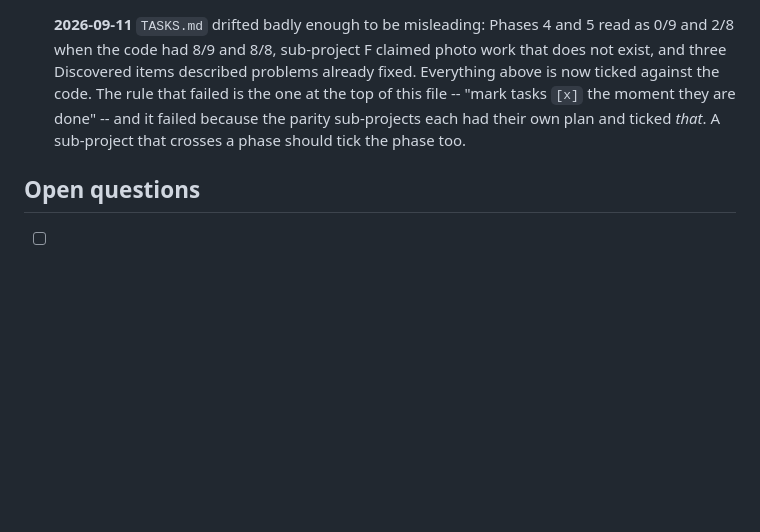
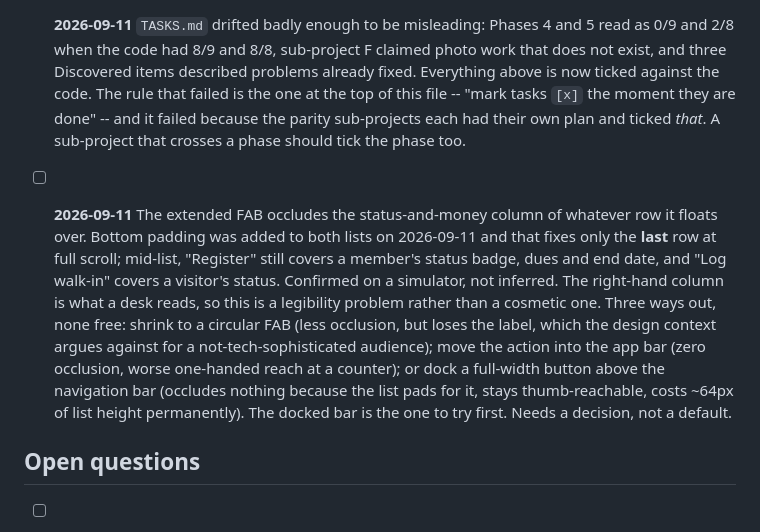
Before and after one commit to D-Raj-Grg/logfitness_flutter, a Markdown page: TASKS.md, the part around the change. Rendered like a GitHub page; blank space fills up the shorter version.

Commit message:
docs: the FAB fix was narrower than its commit message claimed
Bottom padding clears the last row at full scroll and nothing else. Mid-list
the extended FAB still sits on the status-and-money column, which is the half
of the row a desk actually reads. Seen on a simulator after shipping the
'fix', not reasoned about.

Records the three ways out and which one to try, because it is a trade-off
rather than a defect with an obvious repair.

Co-Authored-By: Claude Opus 5 (1M context) <noreply@anthropic.com>
Claude-Session: https://claude.ai/code/session_01DzZ7z6iiZTbi88ujNtoABL

```diff
--- a/TASKS.md
+++ b/TASKS.md
@@ -364,6 +364,21 @@ Shipped by sub-projects C, D and E; ticked 2026-09-11 against the code.
       parity sub-projects each had their own plan and ticked *that*. A
       sub-project that crosses a phase should tick the phase too.
 
+- [ ] **2026-09-11** The extended FAB occludes the status-and-money column of
+      whatever row it floats over. Bottom padding was added to both lists on
+      2026-09-11 and that fixes only the **last** row at full scroll; mid-list,
+      "Register" still covers a member's status badge, dues and end date, and
+      "Log walk-in" covers a visitor's status. Confirmed on a simulator, not
+      inferred. The right-hand column is what a desk reads, so this is a
+      legibility problem rather than a cosmetic one.
+      Three ways out, none free: shrink to a circular FAB (less occlusion, but
+      loses the label, which the design context argues against for a
+      not-tech-sophisticated audience); move the action into the app bar (zero
+      occlusion, worse one-handed reach at a counter); or dock a full-width
+      button above the navigation bar (occludes nothing because the list pads
+      for it, stays thumb-reachable, costs ~64px of list height permanently).
+      The docked bar is the one to try first. Needs a decision, not a default.
+
 ## Open questions
 
 - [ ] Nepali-language UI at launch, or English-only? (bites harder on the member shell)
```
